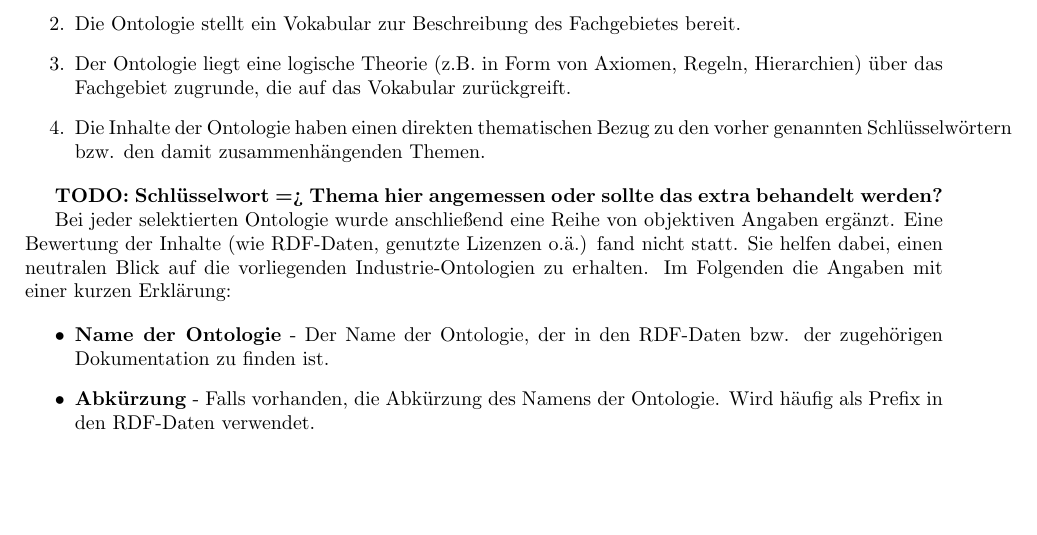
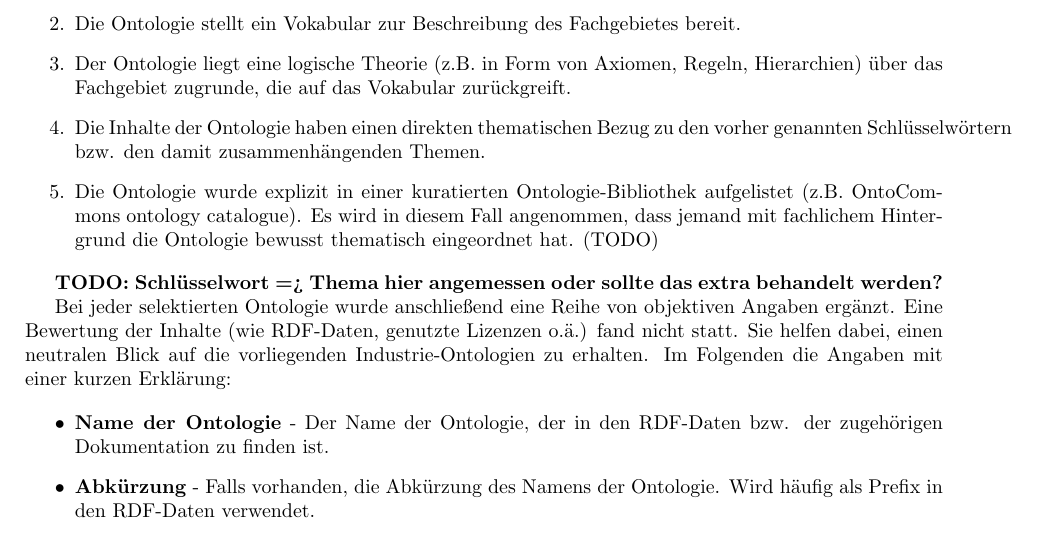
Before and after one commit to k00ni/manufacturing-industry-ontology-list, a LaTeX paper (paper.tex): part of page 6 of 10, cut so that both start at the same text, the shorter picture padded with empty space. Compiled offline with pdfLaTeX.

Commit message:
added Versioning Ontology (VERONTO)

```diff
--- a/paper.tex
+++ b/paper.tex
@@ -289,6 +289,7 @@ Im Rahmen der Literatur- und Internetrecherche wurde eine Ontologie selektiert,
     \item Die Ontologie stellt ein Vokabular zur Beschreibung des Fachgebietes bereit.
     \item Der Ontologie liegt eine logische Theorie (z.B. in Form von Axiomen, Regeln, Hierarchien) über das Fachgebiet zugrunde, die auf das Vokabular zurückgreift.
     \item Die Inhalte der Ontologie haben einen direkten thematischen Bezug zu den vorher genannten Schlüsselwörtern bzw. den damit zusammenhängenden Themen.
+    \item Die Ontologie wurde explizit in einer kuratierten Ontologie-Bibliothek aufgelistet (z.B. OntoCommons ontology catalogue). Es wird in diesem Fall angenommen, dass jemand mit fachlichem Hintergrund die Ontologie bewusst thematisch eingeordnet hat. (TODO)
 \end{enumerate}
 
 \textbf{TODO: Schlüsselwort => Thema hier angemessen oder sollte das extra behandelt werden?}
```
Also changed, not shown: ontologies.csv (+1 -0 lines), README.md.
